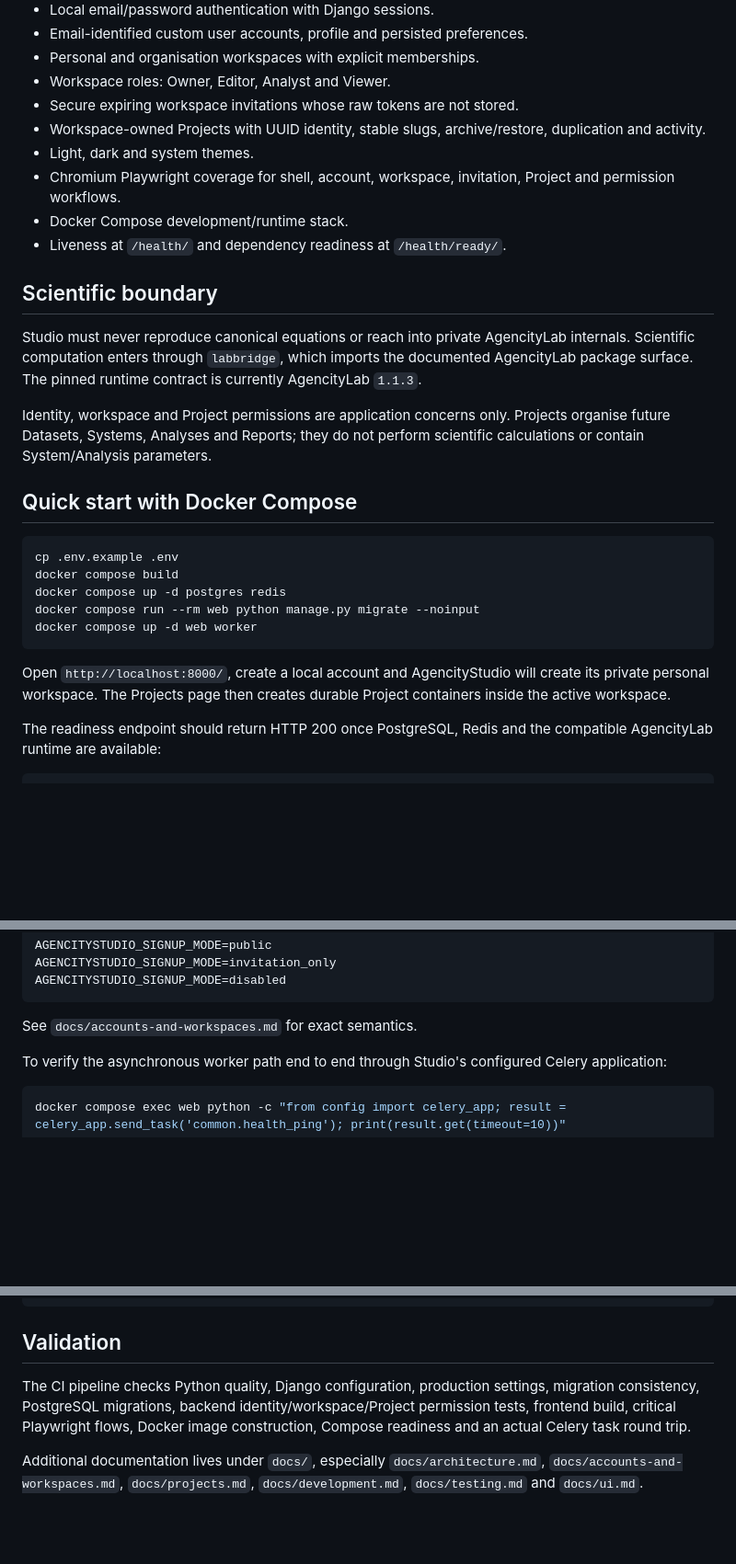
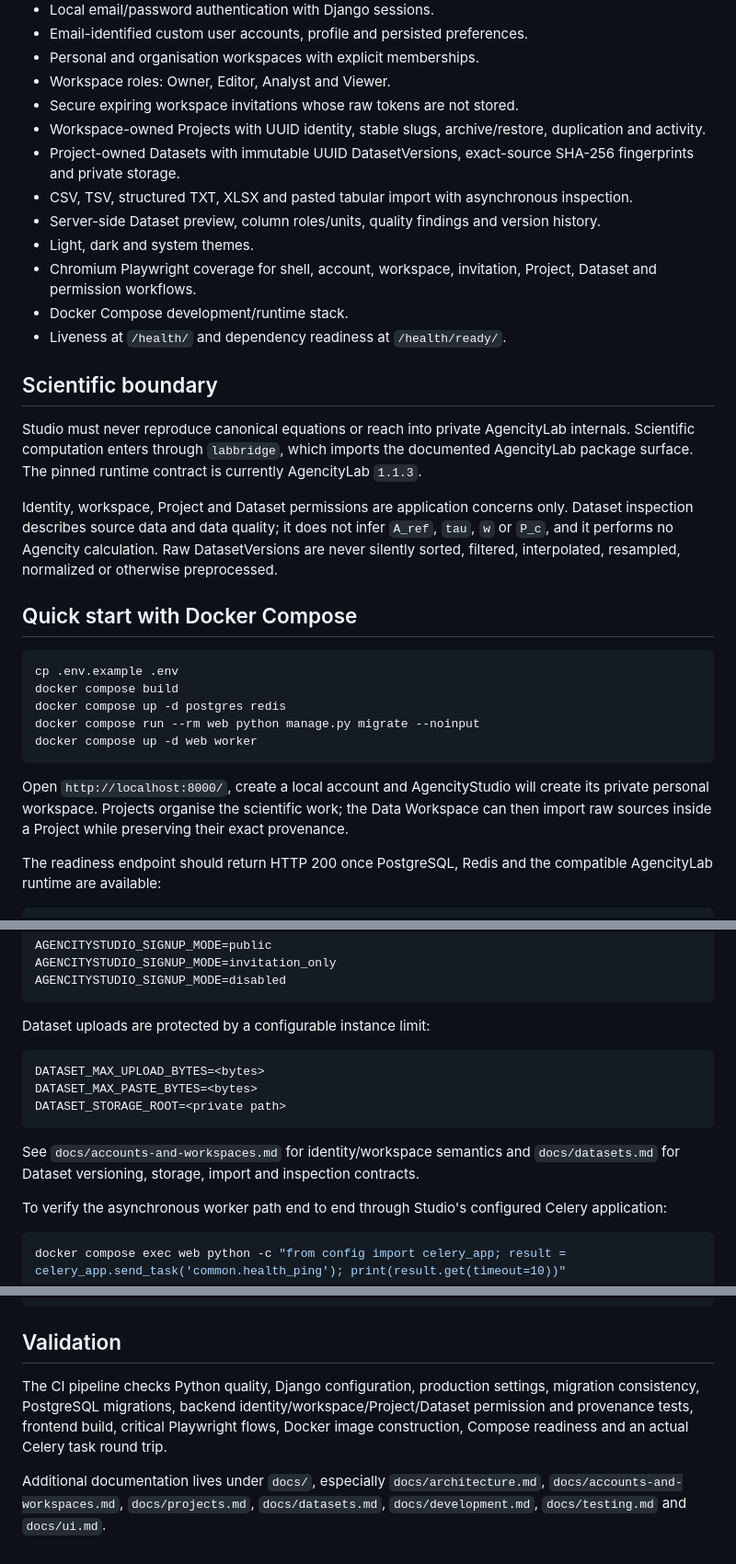
Before and after one commit to somafgroup/AgencityStudio, a Markdown page: README.md, 3 parts joined by grey strips. Shown at 92% size. GitHub-like rendering; blank space fills up the shorter version.

Commit message:
docs: expose Data Workspace in project overview

````diff
--- a/README.md
+++ b/README.md
@@ -15,8 +15,11 @@ AgencityStudio is the Web interface and orchestration layer for AgencityLab. It
 - Workspace roles: Owner, Editor, Analyst and Viewer.
 - Secure expiring workspace invitations whose raw tokens are not stored.
 - Workspace-owned Projects with UUID identity, stable slugs, archive/restore, duplication and activity.
+- Project-owned Datasets with immutable UUID DatasetVersions, exact-source SHA-256 fingerprints and private storage.
+- CSV, TSV, structured TXT, XLSX and pasted tabular import with asynchronous inspection.
+- Server-side Dataset preview, column roles/units, quality findings and version history.
 - Light, dark and system themes.
-- Chromium Playwright coverage for shell, account, workspace, invitation, Project and permission workflows.
+- Chromium Playwright coverage for shell, account, workspace, invitation, Project, Dataset and permission workflows.
 - Docker Compose development/runtime stack.
 - Liveness at `/health/` and dependency readiness at `/health/ready/`.
 
@@ -24,7 +27,7 @@ AgencityStudio is the Web interface and orchestration layer for AgencityLab. It
 
 Studio must never reproduce canonical equations or reach into private AgencityLab internals. Scientific computation enters through `labbridge`, which imports the documented AgencityLab package surface. The pinned runtime contract is currently AgencityLab `1.1.3`.
 
-Identity, workspace and Project permissions are application concerns only. Projects organise future Datasets, Systems, Analyses and Reports; they do not perform scientific calculations or contain System/Analysis parameters.
+Identity, workspace, Project and Dataset permissions are application concerns only. Dataset inspection describes source data and data quality; it does not infer `A_ref`, `tau`, `w` or `P_c`, and it performs no Agencity calculation. Raw DatasetVersions are never silently sorted, filtered, interpolated, resampled, normalized or otherwise preprocessed.
 
 ## Quick start with Docker Compose
 
@@ -36,7 +39,7 @@ docker compose run --rm web python manage.py migrate --noinput
 docker compose up -d web worker
 ```
 
-Open `http://localhost:8000/`, create a local account and AgencityStudio will create its private personal workspace. The Projects page then creates durable Project containers inside the active workspace.
+Open `http://localhost:8000/`, create a local account and AgencityStudio will create its private personal workspace. Projects organise the scientific work; the Data Workspace can then import raw sources inside a Project while preserving their exact provenance.
 
 The readiness endpoint should return HTTP 200 once PostgreSQL, Redis and the compatible AgencityLab runtime are available:
 
@@ -54,7 +57,15 @@ AGENCITYSTUDIO_SIGNUP_MODE=invitation_only
 AGENCITYSTUDIO_SIGNUP_MODE=disabled
 ```
 
-See `docs/accounts-and-workspaces.md` for exact semantics.
+Dataset uploads are protected by a configurable instance limit:
+
+```text
+DATASET_MAX_UPLOAD_BYTES=<bytes>
+DATASET_MAX_PASTE_BYTES=<bytes>
+DATASET_STORAGE_ROOT=<private path>
+```
+
+See `docs/accounts-and-workspaces.md` for identity/workspace semantics and `docs/datasets.md` for Dataset versioning, storage, import and inspection contracts.
 
 To verify the asynchronous worker path end to end through Studio's configured Celery application:
 
@@ -86,6 +97,6 @@ celery -A config worker --loglevel=INFO
 
 ## Validation
 
-The CI pipeline checks Python quality, Django configuration, production settings, migration consistency, PostgreSQL migrations, backend identity/workspace/Project permission tests, frontend build, critical Playwright flows, Docker image construction, Compose readiness and an actual Celery task round trip.
+The CI pipeline checks Python quality, Django configuration, production settings, migration consistency, PostgreSQL migrations, backend identity/workspace/Project/Dataset permission and provenance tests, frontend build, critical Playwright flows, Docker image construction, Compose readiness and an actual Celery task round trip.
 
-Additional documentation lives under `docs/`, especially `docs/architecture.md`, `docs/accounts-and-workspaces.md`, `docs/projects.md`, `docs/development.md`, `docs/testing.md` and `docs/ui.md`.
+Additional documentation lives under `docs/`, especially `docs/architecture.md`, `docs/accounts-and-workspaces.md`, `docs/projects.md`, `docs/datasets.md`, `docs/development.md`, `docs/testing.md` and `docs/ui.md`.
````
